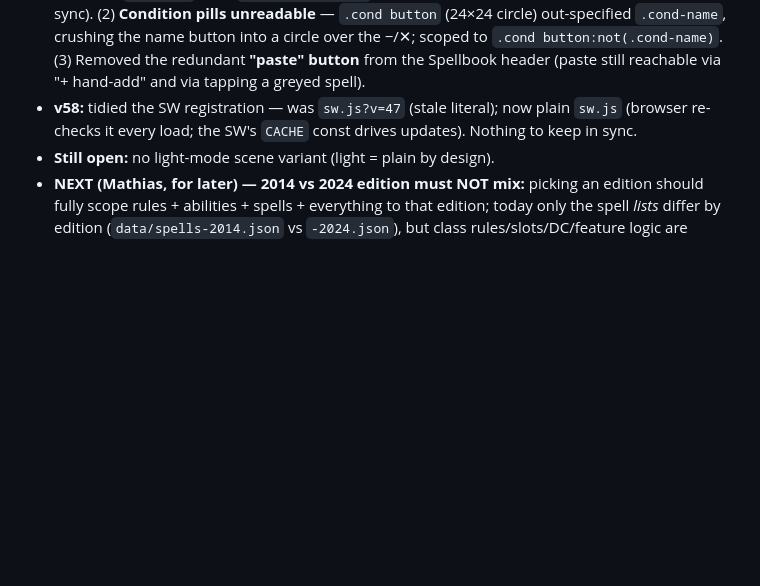
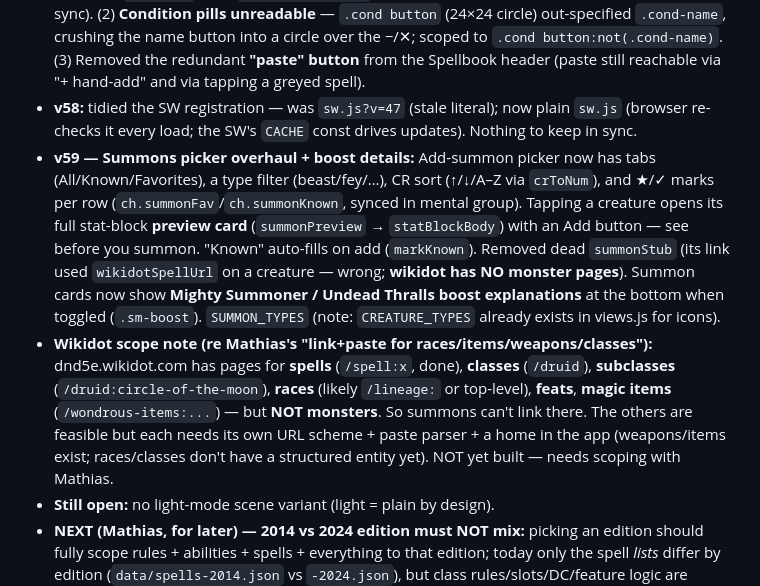
Before and after one commit to BordingCode/grimoire, a Markdown page: docs/PROGRESS.md, the part around the change. GitHub-like rendering; blank space fills up the shorter version.

Commit message:
docs: record v59 (summons picker + boosts) + wikidot scope note
Co-Authored-By: Claude Opus 4.8 (1M context) <noreply@anthropic.com>

```diff
--- a/docs/PROGRESS.md
+++ b/docs/PROGRESS.md
@@ -201,6 +201,8 @@ Phase 1 + polish is COMPLETE, verified locally & live, all pushed. Live boots cl
 - **v56:** spell look-up link now points to the **D&D 5e Wikidot** (`https://dnd5e.wikidot.com/spell:<slug>`, `wikidotSpellUrl()` in util.js) instead of a D&D Beyond search — on the greyed stubs, full spell detail, and hand-add form. **`parseSpellsText` now handles the Wikidot paste format**: captures the "Spell Lists. Bard, Cleric, …" line → spell's class list (not just the character's class), keeps it out of the description / "At Higher Levels", ignores an in-block "Source:" line, detects ritual from casting time. Verified parsing real Wikidot Fireball / Fire Bolt / Hold Person.
 - **v57 fixes:** (1) **Coins reset to 0 on update** — `currency` was in the shared `gear` link group, so a linked character overwrote local coins with the partner's (default-0) snapshot on every boot/pull. Removed `currency` from `LINK.GROUPS.gear` (coins are personal; inventory/bag/weapons still sync). (2) **Condition pills unreadable** — `.cond button` (24×24 circle) out-specified `.cond-name`, crushing the name button into a circle over the −/✕; scoped to `.cond button:not(.cond-name)`. (3) Removed the redundant **"paste" button** from the Spellbook header (paste still reachable via "+ hand-add" and via tapping a greyed spell).
 - **v58:** tidied the SW registration — was `sw.js?v=47` (stale literal); now plain `sw.js` (browser re-checks it every load; the SW's `CACHE` const drives updates). Nothing to keep in sync.
+- **v59 — Summons picker overhaul + boost details:** Add-summon picker now has tabs (All/Known/Favorites), a type filter (beast/fey/…), CR sort (↑/↓/A–Z via `crToNum`), and ★/✓ marks per row (`ch.summonFav`/`ch.summonKnown`, synced in mental group). Tapping a creature opens its full stat-block **preview card** (`summonPreview` → `statBlockBody`) with an Add button — see before you summon. "Known" auto-fills on add (`markKnown`). Removed dead `summonStub` (its link used `wikidotSpellUrl` on a creature — wrong; **wikidot has NO monster pages**). Summon cards now show **Mighty Summoner / Undead Thralls boost explanations** at the bottom when toggled (`.sm-boost`). `SUMMON_TYPES` (note: `CREATURE_TYPES` already exists in views.js for icons).
+- **Wikidot scope note (re Mathias's "link+paste for races/items/weapons/classes"):** dnd5e.wikidot.com has pages for **spells** (`/spell:x`, done), **classes** (`/druid`), **subclasses** (`/druid:circle-of-the-moon`), **races** (likely `/lineage:` or top-level), **feats**, **magic items** (`/wondrous-items:...`) — but **NOT monsters**. So summons can't link there. The others are feasible but each needs its own URL scheme + paste parser + a home in the app (weapons/items exist; races/classes don't have a structured entity yet). NOT yet built — needs scoping with Mathias.
 - **Still open:** no light-mode scene variant (light = plain by design).
 - **NEXT (Mathias, for later) — 2014 vs 2024 edition must NOT mix:** picking an edition should fully scope rules + abilities + spells + everything to that edition; today only the spell *lists* differ by edition (`data/spells-2014.json` vs `-2024.json`), but class rules/slots/DC/feature logic are edition-agnostic (`calc.js`, `rules.js`), and subclass/feat/species handling doesn't branch on edition. Audit everywhere `ch.edition` should gate behaviour (rules, class features, ASIs/feats, weapon mastery, species traits, prepared-vs-known changes in 2024, etc.) and make the two editions self-consistent.
 
```
